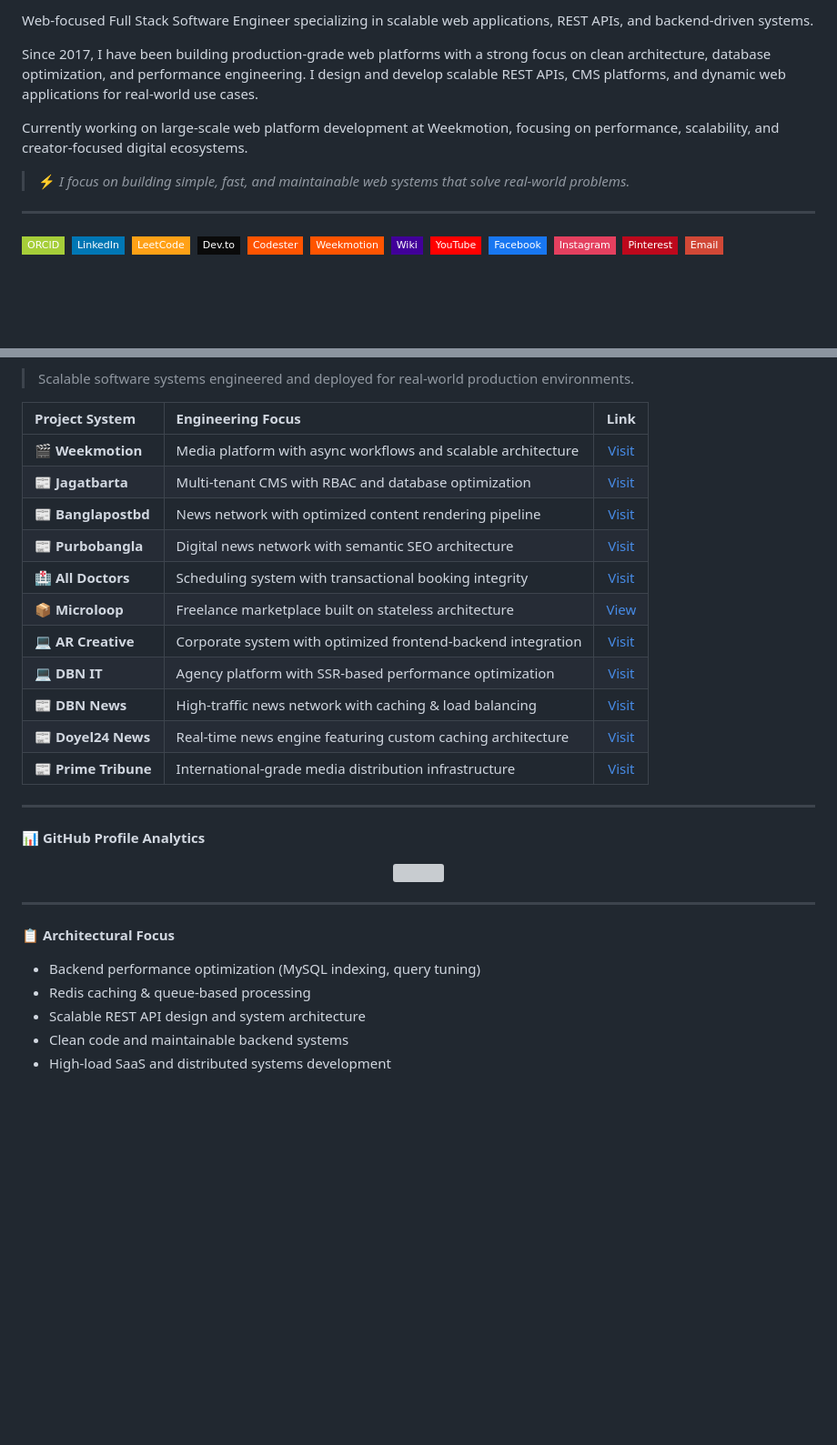
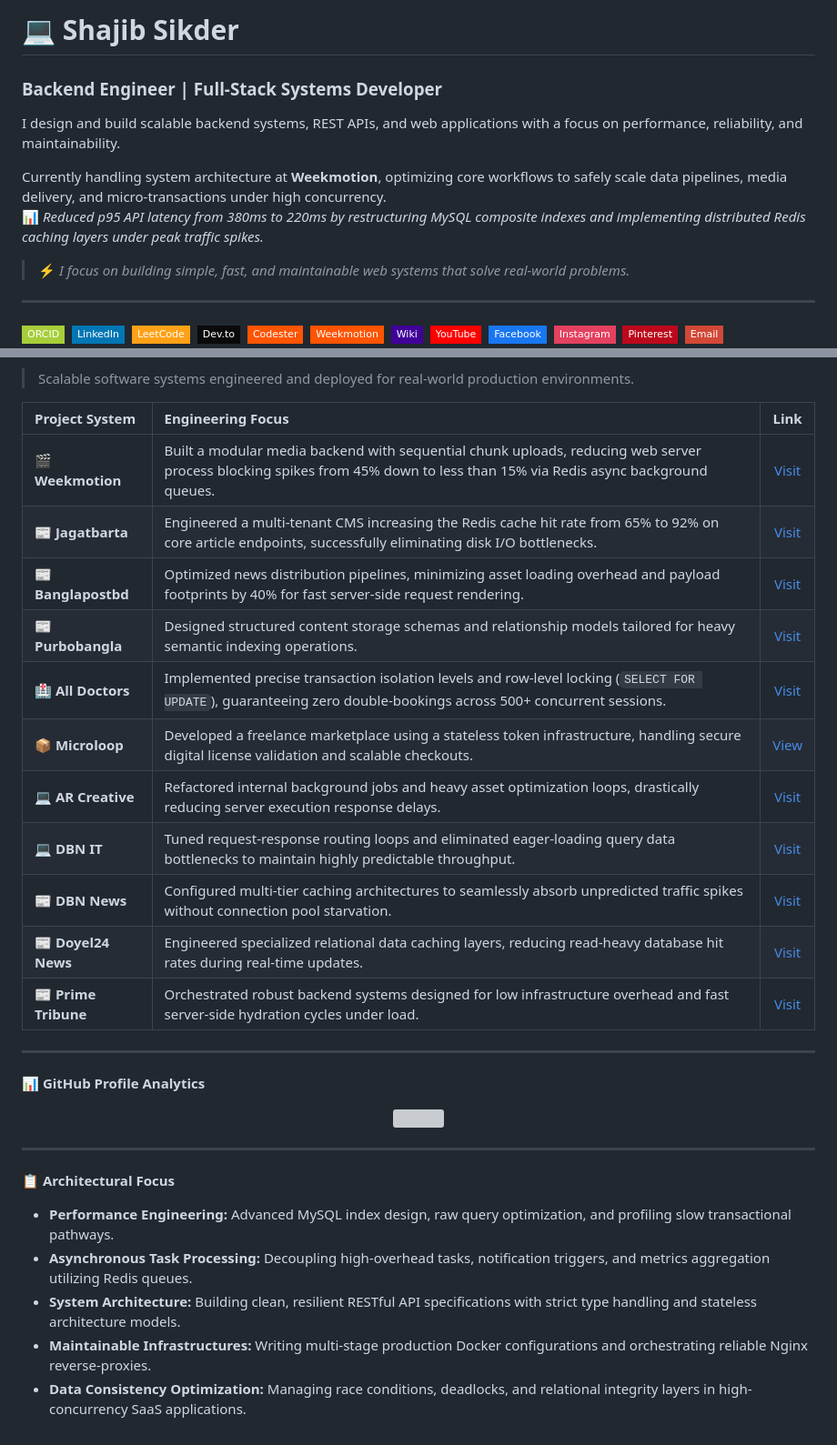
Before and after one commit to shajibsikder/shajibsikder, a Markdown page: README.md, 2 parts joined by grey strips. Shown at 91% size. Drawn GitHub-style; badges without logos; blank space fills up the shorter version; grey boxes are pictures that could not be loaded.

```diff
--- a/README.md
+++ b/README.md
@@ -1,8 +1,10 @@
-Web-focused Full Stack Software Engineer specializing in scalable web applications, REST APIs, and backend-driven systems.
+# 💻 Shajib Sikder
+### Backend Engineer | Full-Stack Systems Developer
 
-Since 2017, I have been building production-grade web platforms with a strong focus on clean architecture, database optimization, and performance engineering. I design and develop scalable REST APIs, CMS platforms, and dynamic web applications for real-world use cases.
+I design and build scalable backend systems, REST APIs, and web applications with a focus on performance, reliability, and maintainability.
 
-Currently working on large-scale web platform development at Weekmotion, focusing on performance, scalability, and creator-focused digital ecosystems.
+Currently handling system architecture at **Weekmotion**, optimizing core workflows to safely scale data pipelines, media delivery, and micro-transactions under high concurrency.
+📊 *Reduced p95 API latency from 380ms to 220ms by restructuring MySQL composite indexes and implementing distributed Redis caching layers under peak traffic spikes.*
 
 > ⚡ *I focus on building simple, fast, and maintainable web systems that solve real-world problems.*
 
@@ -56,17 +58,17 @@ Currently working on large-scale web platform development at Weekmotion, focusin
 
 | Project System | Engineering Focus | Link |
 | :--- | :--- | :---: |
-| 🎬 **Weekmotion** | Media platform with async workflows and scalable architecture | [Visit](https://weekmotion.com/) |
-| 📰 **Jagatbarta** | Multi-tenant CMS with RBAC and database optimization | [Visit](https://jagatbarta.top/) |
-| 📰 **Banglapostbd** | News network with optimized content rendering pipeline | [Visit](https://www.banglapostbd.com/) |
-| 📰 **Purbobangla** | Digital news network with semantic SEO architecture | [Visit](https://purbobangla.net/) |
-| 🏥 **All Doctors** | Scheduling system with transactional booking integrity | [Visit](https://alldoctorskhulna.com/) |
-| 📦 **Microloop** | Freelance marketplace built on stateless architecture | [View](https://www.codester.com/items/63796/microloop-micro-job-and-freelance-platform) |
-| 💻 **AR Creative** | Corporate system with optimized frontend-backend integration | [Visit](https://arcreativetechnology.com/) |
-| 💻 **DBN IT** | Agency platform with SSR-based performance optimization | [Visit](https://www.dbnit.com/) |
-| 📰 **DBN News** | High-traffic news network with caching & load balancing | [Visit](https://dbnnews.com/) |
-| 📰 **Doyel24 News** | Real-time news engine featuring custom caching architecture | [Visit](https://doyel24.com/) |
-| 📰 **Prime Tribune** | International-grade media distribution infrastructure | [Visit](https://primetribune.net/) |
+| 🎬 **Weekmotion** | Built a modular media backend with sequential chunk uploads, reducing web server process blocking spikes from 45% down to less than 15% via Redis async background queues. | [Visit](https://weekmotion.com/) |
+| 📰 **Jagatbarta** | Engineered a multi-tenant CMS increasing the Redis cache hit rate from 65% to 92% on core article endpoints, successfully eliminating disk I/O bottlenecks. | [Visit](https://jagatbarta.top/) |
+| 📰 **Banglapostbd** | Optimized news distribution pipelines, minimizing asset loading overhead and payload footprints by 40% for fast server-side request rendering. | [Visit](https://www.banglapostbd.com/) |
+| 📰 **Purbobangla** | Designed structured content storage schemas and relationship models tailored for heavy semantic indexing operations. | [Visit](https://purbobangla.net/) |
+| 🏥 **All Doctors** | Implemented precise transaction isolation levels and row-level locking (`SELECT FOR UPDATE`), guaranteeing zero double-bookings across 500+ concurrent sessions. | [Visit](https://alldoctorskhulna.com/) |
+| 📦 **Microloop** | Developed a freelance marketplace using a stateless token infrastructure, handling secure digital license validation and scalable checkouts. | [View](https://www.codester.com/items/63796/microloop-micro-job-and-freelance-platform) |
+| 💻 **AR Creative** | Refactored internal background jobs and heavy asset optimization loops, drastically reducing server execution response delays. | [Visit](https://arcreativetechnology.com/) |
+| 💻 **DBN IT** | Tuned request-response routing loops and eliminated eager-loading query data bottlenecks to maintain highly predictable throughput. | [Visit](https://www.dbnit.com/) |
+| 📰 **DBN News** | Configured multi-tier caching architectures to seamlessly absorb unpredicted traffic spikes without connection pool starvation. | [Visit](https://dbnnews.com/) |
+| 📰 **Doyel24 News** | Engineered specialized relational data caching layers, reducing read-heavy database hit rates during real-time updates. | [Visit](https://doyel24.com/) |
+| 📰 **Prime Tribune** | Orchestrated robust backend systems designed for low infrastructure overhead and fast server-side hydration cycles under load. | [Visit](https://primetribune.net/) |
 
 ---
 
@@ -81,8 +83,8 @@ Currently working on large-scale web platform development at Weekmotion, focusin
 ---
 
 <b> 📋 Architectural Focus </b>
-- Backend performance optimization (MySQL indexing, query tuning)
-- Redis caching & queue-based processing
-- Scalable REST API design and system architecture
-- Clean code and maintainable backend systems
-- High-load SaaS and distributed systems development
+- **Performance Engineering:** Advanced MySQL index design, raw query optimization, and profiling slow transactional pathways.
+- **Asynchronous Task Processing:** Decoupling high-overhead tasks, notification triggers, and metrics aggregation utilizing Redis queues.
+- **System Architecture:** Building clean, resilient RESTful API specifications with strict type handling and stateless architecture models.
+- **Maintainable Infrastructures:** Writing multi-stage production Docker configurations and orchestrating reliable Nginx reverse-proxies.
+- **Data Consistency Optimization:** Managing race conditions, deadlocks, and relational integrity layers in high-concurrency SaaS applications.
```
